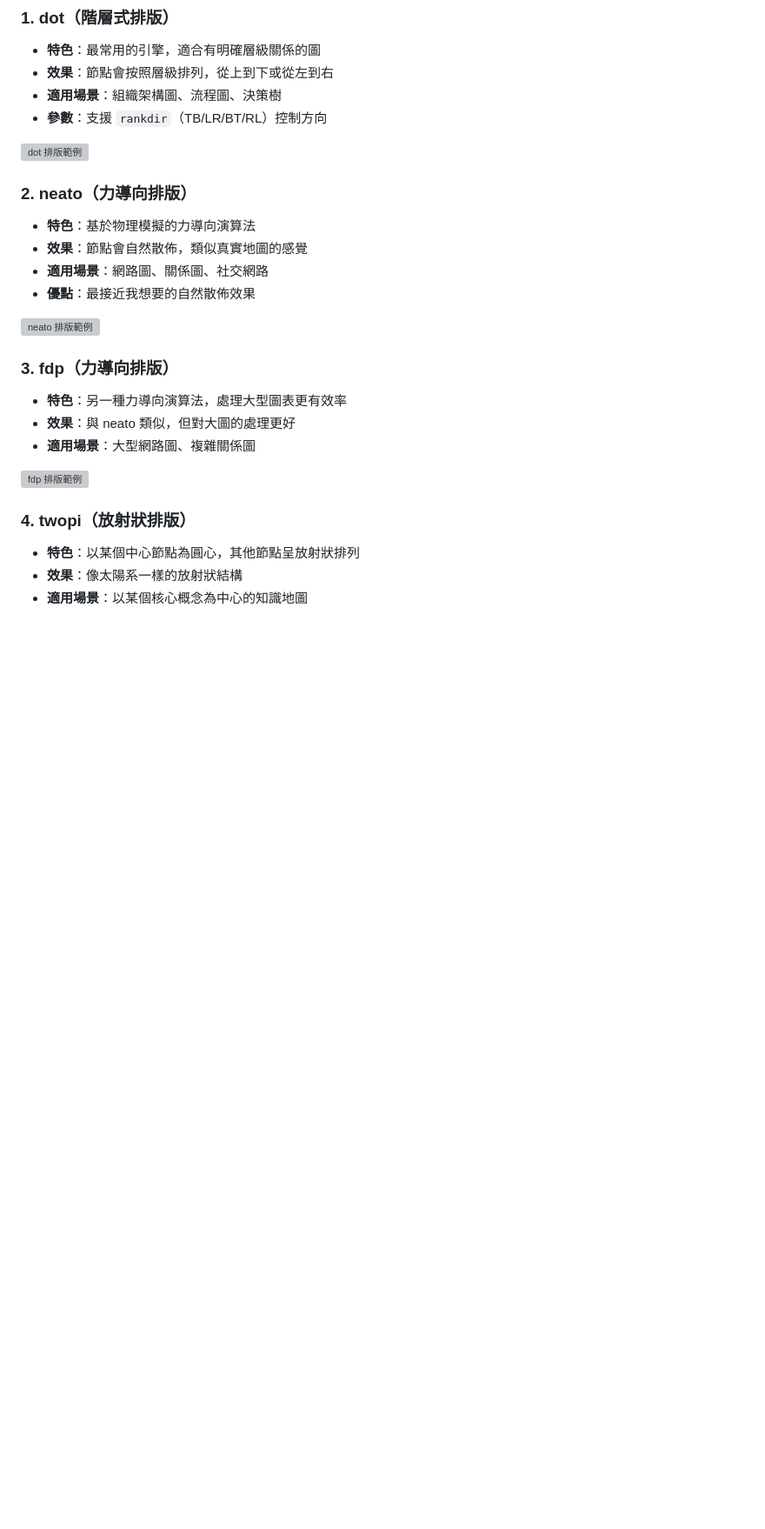
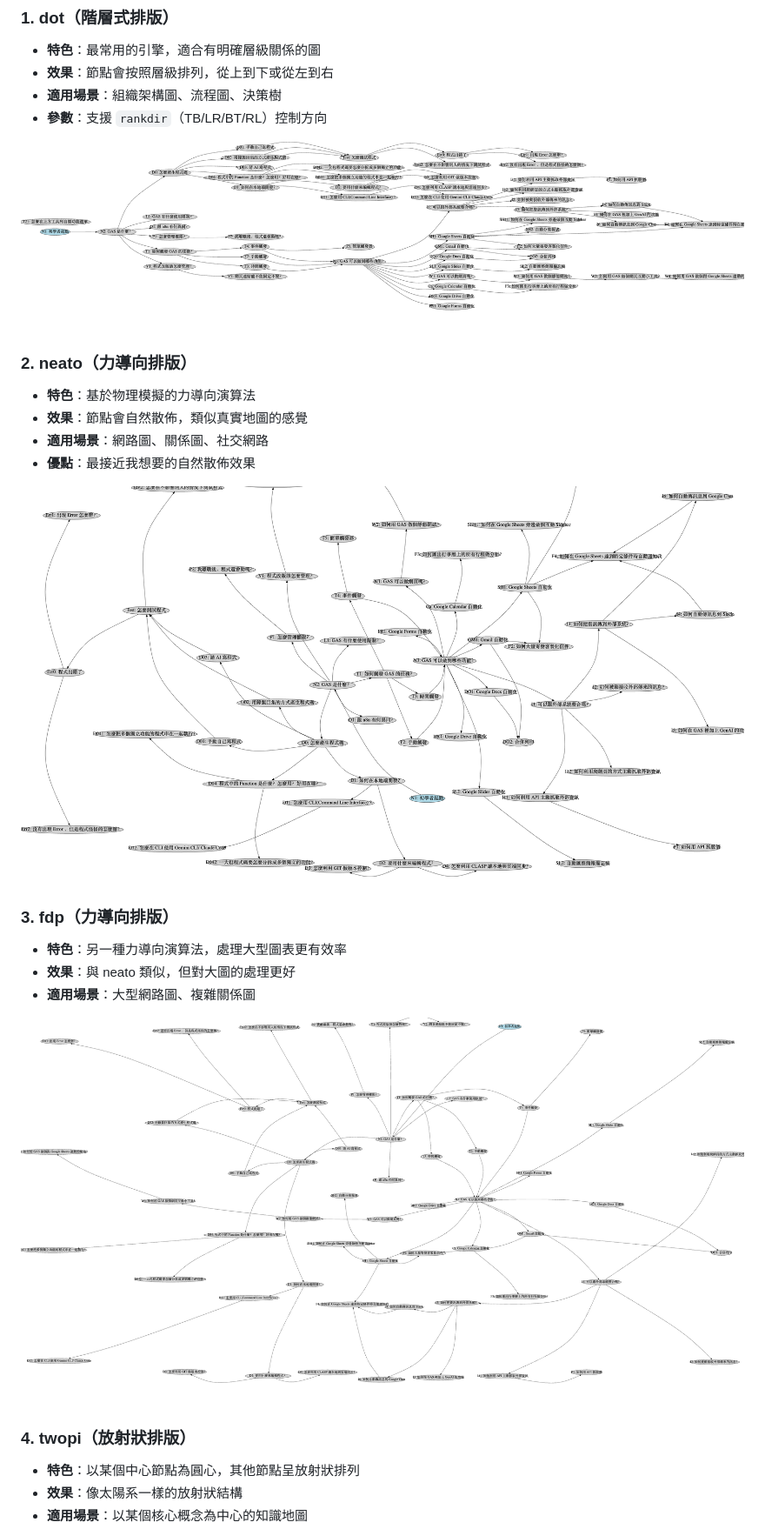
Before and after one commit to yhlhenry/GASO, a Markdown page: IT-Ironman-Articles/Day 4: 怎麼樣讓我的學習地圖可以漂亮地呈現.md, the part around the change printed below. Shown: that part at 87% size. GitHub-like rendering; blank space fills up the shorter version; grey boxes are pictures that could not be loaded.

Commit message:
修正 Day 4 文章中的圖片路徑
- 將相對路徑 ./image/ 修正為絕對路徑 /image/
- 確保圖片在 GitHub 上能正常顯示

```diff
--- a/IT-Ironman-Articles/Day 4: 怎麼樣讓我的學習地圖可以漂亮地呈現.md
+++ b/IT-Ironman-Articles/Day 4: 怎麼樣讓我的學習地圖可以漂亮地呈現.md
@@ -29,7 +29,7 @@ Graphviz 提供了多種不同的排版引擎，每種都有其特色和適用
 - **適用場景**：組織架構圖、流程圖、決策樹
 - **參數**：支援 `rankdir`（TB/LR/BT/RL）控制方向
 
-![dot 排版範例](./image/dot_sample.png)
+![dot 排版範例](/image/dot_sample.png)
 
 ### 2. neato（力導向排版）
 - **特色**：基於物理模擬的力導向演算法
@@ -37,14 +37,14 @@ Graphviz 提供了多種不同的排版引擎，每種都有其特色和適用
 - **適用場景**：網路圖、關係圖、社交網路
 - **優點**：最接近我想要的自然散佈效果
 
-![neato 排版範例](./image/neato_sample.png)
+![neato 排版範例](/image/neato_sample.png)
 
 ### 3. fdp（力導向排版）
 - **特色**：另一種力導向演算法，處理大型圖表更有效率
 - **效果**：與 neato 類似，但對大圖的處理更好
 - **適用場景**：大型網路圖、複雜關係圖
 
-![fdp 排版範例](./image/fdp_sample.png)
+![fdp 排版範例](/image/fdp_sample.png)
 
 ### 4. twopi（放射狀排版）
 - **特色**：以某個中心節點為圓心，其他節點呈放射狀排列
```
Also changed, not shown: other parts of IT-Ironman-Articles/Day 4: 怎麼樣讓我的學習地圖可以漂亮地呈現.md (+3 -3 lines).
